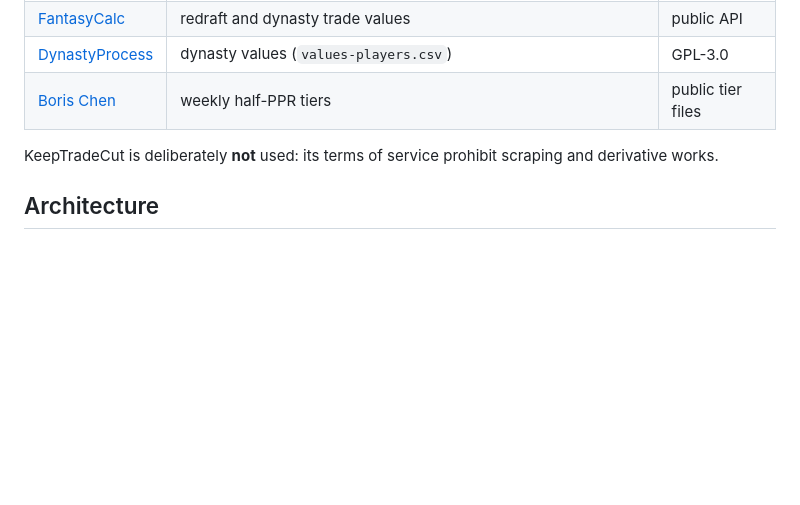
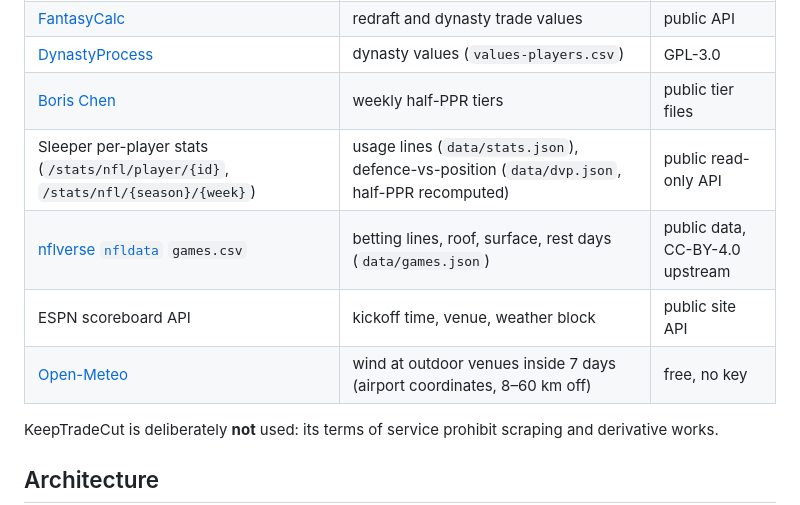
Before and after one commit to tom-bentley/tradewinds, a Markdown page: README.md, the part around one of its changes. Drawn GitHub-style; blank space fills up the shorter version.

Commit message:
docs: player intelligence release notes and new data sources

```diff
--- a/README.md
+++ b/README.md
@@ -52,6 +52,10 @@ Full methodology, sources, and citations live in the research notes of the paren
 | [FantasyCalc](https://fantasycalc.com/) | redraft and dynasty trade values | public API |
 | [DynastyProcess](https://github.com/dynastyprocess/data) | dynasty values (`values-players.csv`) | GPL-3.0 |
 | [Boris Chen](https://www.borischen.co/) | weekly half-PPR tiers | public tier files |
+| Sleeper per-player stats (`/stats/nfl/player/{id}`, `/stats/nfl/{season}/{week}`) | usage lines (`data/stats.json`), defence-vs-position (`data/dvp.json`, half-PPR recomputed) | public read-only API |
+| [nflverse `nfldata`](https://github.com/nflverse/nfldata) `games.csv` | betting lines, roof, surface, rest days (`data/games.json`) | public data, CC-BY-4.0 upstream |
+| ESPN scoreboard API | kickoff time, venue, weather block | public site API |
+| [Open-Meteo](https://open-meteo.com/) | wind at outdoor venues inside 7 days (airport coordinates, 8–60 km off) | free, no key |
 
 KeepTradeCut is deliberately **not** used: its terms of service prohibit scraping and
 derivative works.
```
Also changed, not shown: other parts of README.md (+63 -0 lines).
